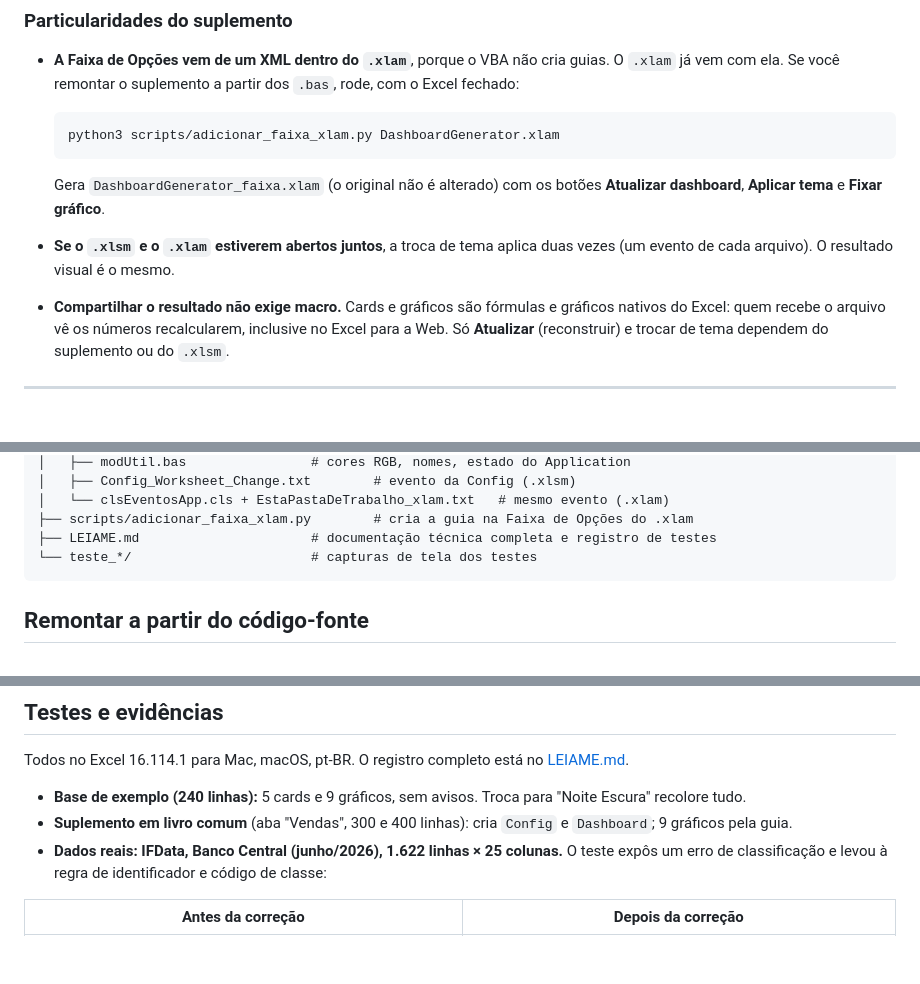
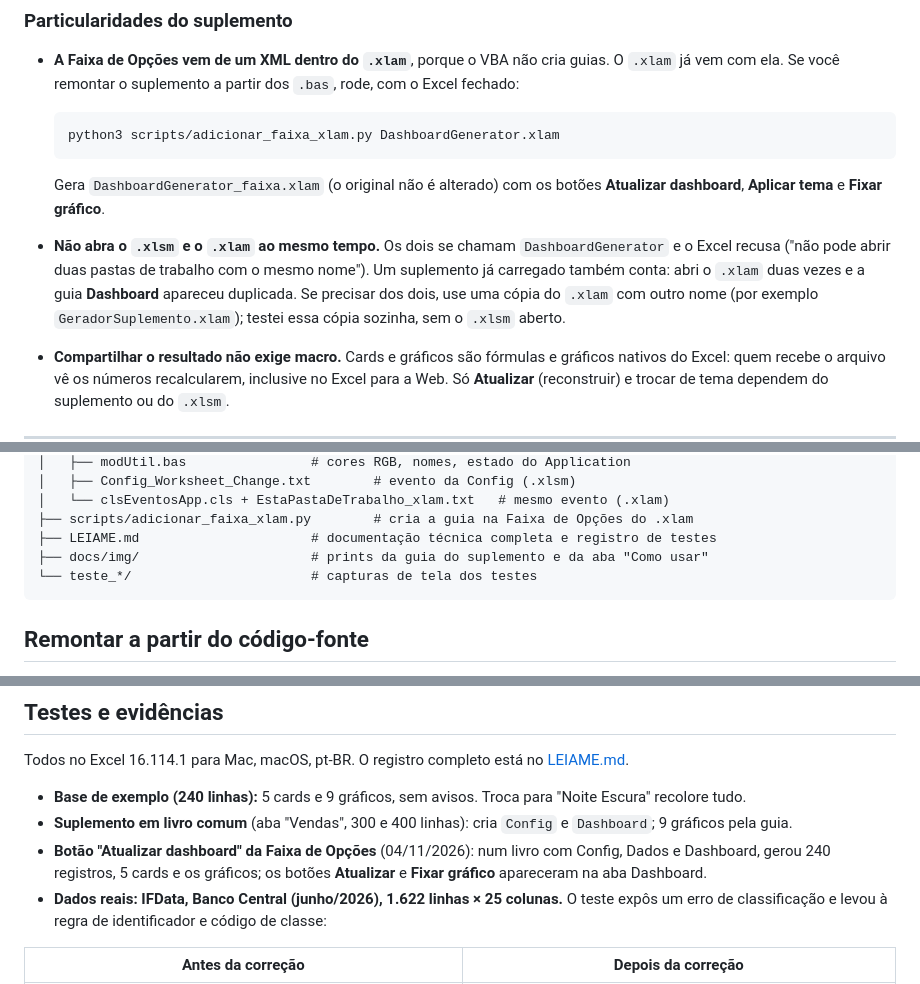
Before and after one commit to fernandofigueiredo-data/excel-dashboard-analytics-automation, a Markdown page: README.md, 3 parts joined by grey strips. Rendered like a GitHub page; blank space fills up the shorter version.

````diff
--- a/README.md
+++ b/README.md
@@ -101,7 +109,7 @@ O mesmo suplemento num livro de varejo (400 linhas), com o tema **Verde Floresta
   ```
 
   Gera `DashboardGenerator_faixa.xlam` (o original não é alterado) com os botões **Atualizar dashboard**, **Aplicar tema** e **Fixar gráfico**.
-- **Se o `.xlsm` e o `.xlam` estiverem abertos juntos**, a troca de tema aplica duas vezes (um evento de cada arquivo). O resultado visual é o mesmo.
+- **Não abra o `.xlsm` e o `.xlam` ao mesmo tempo.** Os dois se chamam `DashboardGenerator` e o Excel recusa ("não pode abrir duas pastas de trabalho com o mesmo nome"). Um suplemento já carregado também conta: abri o `.xlam` duas vezes e a guia **Dashboard** apareceu duplicada. Se precisar dos dois, use uma cópia do `.xlam` com outro nome (por exemplo `GeradorSuplemento.xlam`); testei essa cópia sozinha, sem o `.xlsm` aberto.
 - **Compartilhar o resultado não exige macro.** Cards e gráficos são fórmulas e gráficos nativos do Excel: quem recebe o arquivo vê os números recalcularem, inclusive no Excel para a Web. Só **Atualizar** (reconstruir) e trocar de tema dependem do suplemento ou do `.xlsm`.
 
 ---
@@ -182,6 +190,7 @@ A cópia **não** é apagada nem repintada por Atualizar ou pela troca de tema,
 │   └── clsEventosApp.cls + EstaPastaDeTrabalho_xlam.txt   # mesmo evento (.xlam)
 ├── scripts/adicionar_faixa_xlam.py        # cria a guia na Faixa de Opções do .xlam
 ├── LEIAME.md                      # documentação técnica completa e registro de testes
+├── docs/img/                      # prints da guia do suplemento e da aba "Como usar"
 └── teste_*/                       # capturas de tela dos testes
 ```
 
@@ -197,6 +206,7 @@ Todos no Excel 16.114.1 para Mac, macOS, pt-BR. O registro completo está no [LE
 
 - **Base de exemplo (240 linhas):** 5 cards e 9 gráficos, sem avisos. Troca para "Noite Escura" recolore tudo.
 - **Suplemento em livro comum** (aba "Vendas", 300 e 400 linhas): cria `Config` e `Dashboard`; 9 gráficos pela guia.
+- **Botão "Atualizar dashboard" da Faixa de Opções** (04/11/2026): num livro com Config, Dados e Dashboard, gerou 240 registros, 5 cards e os gráficos; os botões **Atualizar** e **Fixar gráfico** apareceram na aba Dashboard.
 - **Dados reais: IFData, Banco Central (junho/2026), 1.622 linhas × 25 colunas.** O teste expôs um erro de classificação e levou à regra de identificador e código de classe:
 
 | Antes da correção | Depois da correção |
````
Also changed, not shown: other parts of README.md (+9 -1 lines), LEIAME.md (+1 -1 lines), docs/img/xlam_guia_dashboard.jpg (added), docs/img/xlsm_aba_como_usar.jpg (added).
